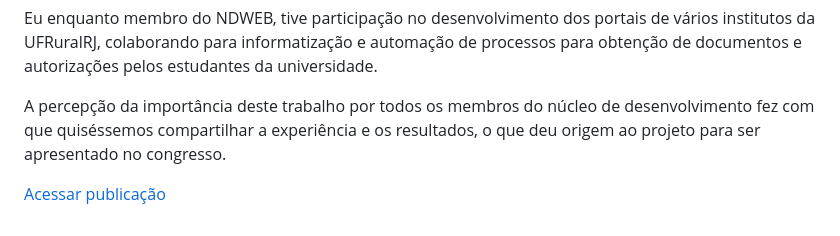
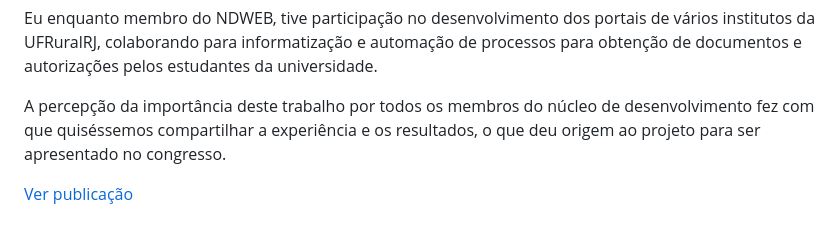
Before and after one commit to fabianocouto/fabianocouto, a Markdown page: RESUME-PT.md, the part around the change. Drawn GitHub-style.

```diff
--- a/RESUME-PT.md
+++ b/RESUME-PT.md
@@ -138,4 +138,4 @@ Eu enquanto membro do NDWEB, tive participação no desenvolvimento dos portais
 
 A percepção da importância deste trabalho por todos os membros do núcleo de desenvolvimento fez com que quiséssemos compartilhar a experiência e os resultados, o que deu origem ao projeto para ser apresentado no congresso.
 
-[Acessar publicação](http://www.fabianocouto.com.br/portfolio/certificates/cnmac/programacao_xviii_cnmac_poematica.pdf)
+[Ver publicação](http://www.fabianocouto.com.br/portfolio/certificates/cnmac/programacao_xviii_cnmac_poematica.pdf)
```
